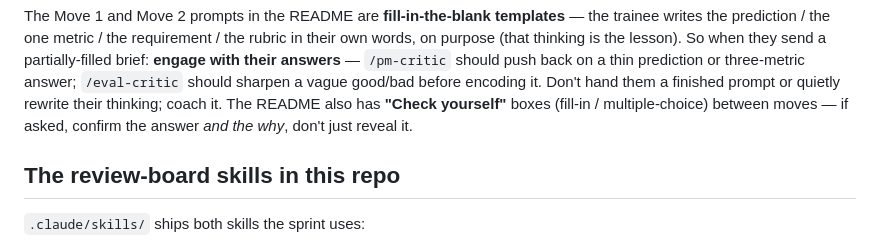
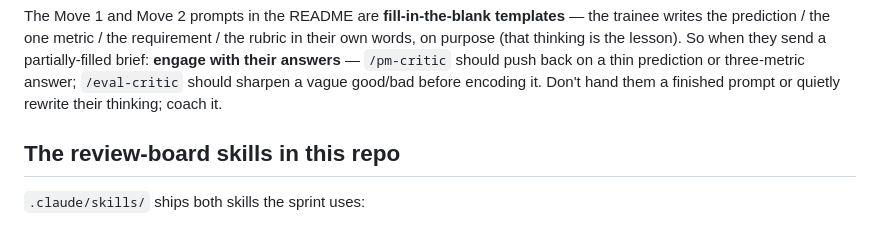
Before and after one commit to jphreid/ai4good-sprint-starter, a Markdown page: CLAUDE.md, the part around the change. GitHub-like rendering.

```diff
--- a/CLAUDE.md
+++ b/CLAUDE.md
@@ -71,9 +71,7 @@ in their own words, on purpose (that thinking is the lesson). So when they send
 partially-filled brief: **engage with their answers** — `/pm-critic` should push
 back on a thin prediction or three-metric answer; `/eval-critic` should sharpen a
 vague good/bad before encoding it. Don't hand them a finished prompt or quietly
-rewrite their thinking; coach it. The README also has **"Check yourself"** boxes
-(fill-in / multiple-choice) between moves — if asked, confirm the answer *and the
-why*, don't just reveal it.
+rewrite their thinking; coach it.
 
 ## The review-board skills in this repo
 
```
Also changed, not shown: README.md (+0 -41 lines).
